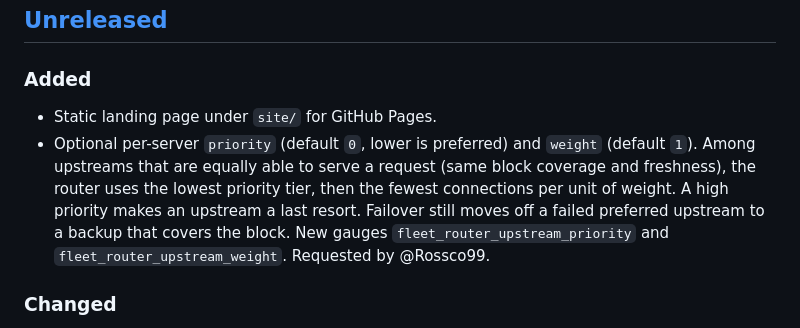
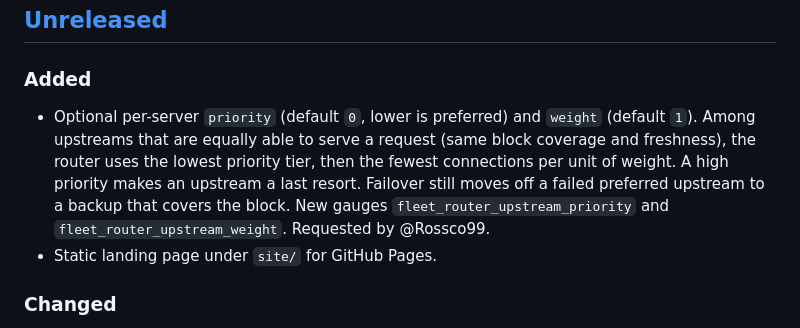
Before and after one commit to eosrio/fleet-router, a Markdown page: CHANGELOG.md, the part around the change. Drawn GitHub-style.

Commit message:
docs(changelog): list upstream preference first under Added

```diff
--- a/CHANGELOG.md
+++ b/CHANGELOG.md
@@ -9,7 +9,6 @@ and this project adheres to [Semantic Versioning](https://semver.org/spec/v2.0.0
 
 ### Added
 
-- Static landing page under `site/` for GitHub Pages.
 - Optional per-server `priority` (default `0`, lower is preferred) and
   `weight` (default `1`). Among upstreams that are equally able to serve a
   request (same block coverage and freshness), the router uses the lowest
@@ -18,6 +17,7 @@ and this project adheres to [Semantic Versioning](https://semver.org/spec/v2.0.0
   preferred upstream to a backup that covers the block. New gauges
   `fleet_router_upstream_priority` and `fleet_router_upstream_weight`.
   Requested by @Rossco99.
+- Static landing page under `site/` for GitHub Pages.
 
 ### Changed
 
```
